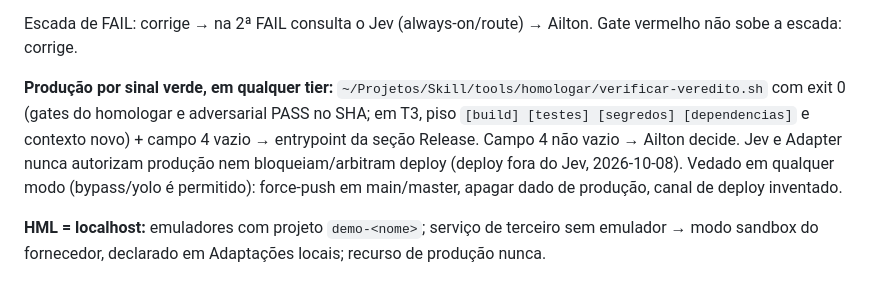
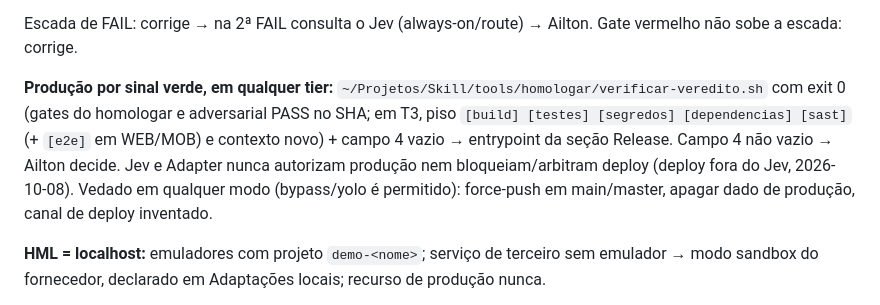
Before and after one commit to ailtonganem-cmyk/monitoritcd, a Markdown page: AGENTS.md, the part around the change. Drawn GitHub-style.

Commit message:
chore(agents): sync método (propagar)
Agente-CLI: propagar

```diff
--- a/AGENTS.md
+++ b/AGENTS.md
@@ -24,7 +24,7 @@ Canônico: `~/Projetos/Skill/compartilhado/METODO-CANONICO-20260920.md`.
 
 Escada de FAIL: corrige → na 2ª FAIL consulta o Jev (always-on/route) → Ailton. Gate vermelho não sobe a escada: corrige.
 
-**Produção por sinal verde, em qualquer tier:** `~/Projetos/Skill/tools/homologar/verificar-veredito.sh` com exit 0 (gates do homologar e adversarial PASS no SHA; em T3, piso `[build] [testes] [segredos] [dependencias]` e contexto novo) + campo 4 vazio → entrypoint da seção Release. Campo 4 não vazio → Ailton decide. Jev e Adapter nunca autorizam produção nem bloqueiam/arbitram deploy (deploy fora do Jev, 2026-10-08). Vedado em qualquer modo (bypass/yolo é permitido): force-push em main/master, apagar dado de produção, canal de deploy inventado.
+**Produção por sinal verde, em qualquer tier:** `~/Projetos/Skill/tools/homologar/verificar-veredito.sh` com exit 0 (gates do homologar e adversarial PASS no SHA; em T3, piso `[build] [testes] [segredos] [dependencias] [sast]` (+ `[e2e]` em WEB/MOB) e contexto novo) + campo 4 vazio → entrypoint da seção Release. Campo 4 não vazio → Ailton decide. Jev e Adapter nunca autorizam produção nem bloqueiam/arbitram deploy (deploy fora do Jev, 2026-10-08). Vedado em qualquer modo (bypass/yolo é permitido): force-push em main/master, apagar dado de produção, canal de deploy inventado.
 
 **HML = localhost:** emuladores com projeto `demo-<nome>`; serviço de terceiro sem emulador → modo sandbox do fornecedor, declarado em Adaptações locais; recurso de produção nunca.
 
```
